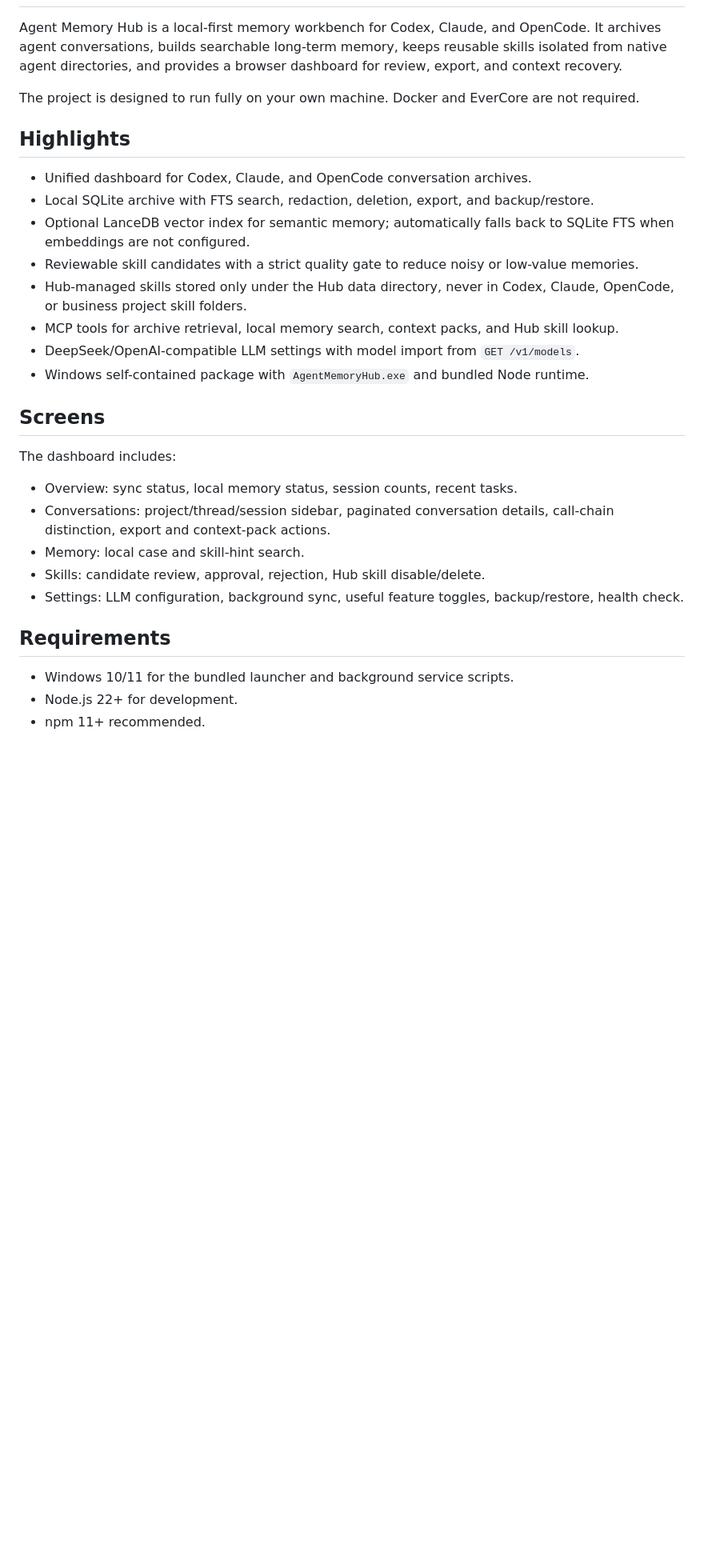
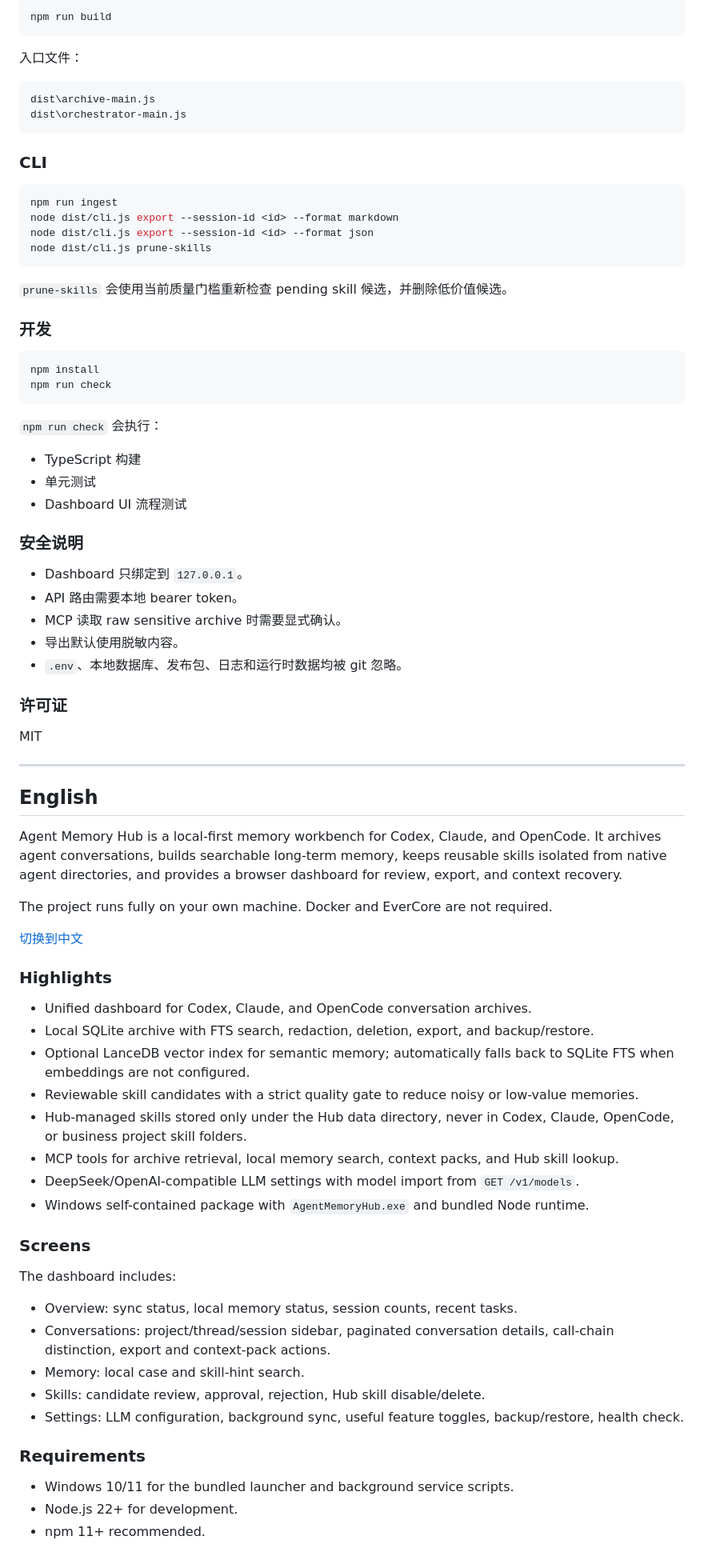
Before and after one commit to NanAnNuo/agent-memory-hub, a Markdown page: README.md, the part around one of its changes. Shown at 80% size. Rendered like a GitHub page; blank space fills up the shorter version.

Commit message:
Add bilingual README

````diff
--- a/README.md
+++ b/README.md
@@ -2,9 +154,61 @@
+```powershell
+npm run build
+```
+
+入口文件：
+
+```text
+dist\archive-main.js
+dist\orchestrator-main.js
+```
+
+### CLI
+
+```powershell
+npm run ingest
+node dist/cli.js export --session-id <id> --format markdown
+node dist/cli.js export --session-id <id> --format json
+node dist/cli.js prune-skills
+```
+
+`prune-skills` 会使用当前质量门槛重新检查 pending skill 候选，并删除低价值候选。
+
+### 开发
+
+```powershell
+npm install
+npm run check
+```
+
+`npm run check` 会执行：
+
+- TypeScript 构建
+- 单元测试
+- Dashboard UI 流程测试
+
+### 安全说明
+
+- Dashboard 只绑定到 `127.0.0.1`。
+- API 路由需要本地 bearer token。
+- MCP 读取 raw sensitive archive 时需要显式确认。
+- 导出默认使用脱敏内容。
+- `.env`、本地数据库、发布包、日志和运行时数据均被 git 忽略。
+
+### 许可证
+
+MIT
+
+---
+
+## English
 
 Agent Memory Hub is a local-first memory workbench for Codex, Claude, and OpenCode. It archives agent conversations, builds searchable long-term memory, keeps reusable skills isolated from native agent directories, and provides a browser dashboard for review, export, and context recovery.
 
-The project is designed to run fully on your own machine. Docker and EverCore are not required.
+The project runs fully on your own machine. Docker and EverCore are not required.
 
-## Highlights
+[切换到中文](#简体中文)
+
+### Highlights
 
 - Unified dashboard for Codex, Claude, and OpenCode conversation archives.
 - Local SQLite archive with FTS search, redaction, deletion, export, and backup/restore.
@@ -15,7 +219,7 @@ The project is designed to run fully on your own machine. Docker and EverCore ar
 - DeepSeek/OpenAI-compatible LLM settings with model import from `GET /v1/models`.
 - Windows self-contained package with `AgentMemoryHub.exe` and bundled Node runtime.
 
-## Screens
+### Screens
 
 The dashboard includes:
 
@@ -25,7 +229,7 @@ The dashboard includes:
 - Skills: candidate review, approval, rejection, Hub skill disable/delete.
 - Settings: LLM configuration, background sync, useful feature toggles, backup/restore, health check.
 
-## Requirements
+### Requirements
 
 - Windows 10/11 for the bundled launcher and background service scripts.
 - Node.js 22+ for development.
````
Also changed, not shown: other parts of README.md (+162 -10 lines).
